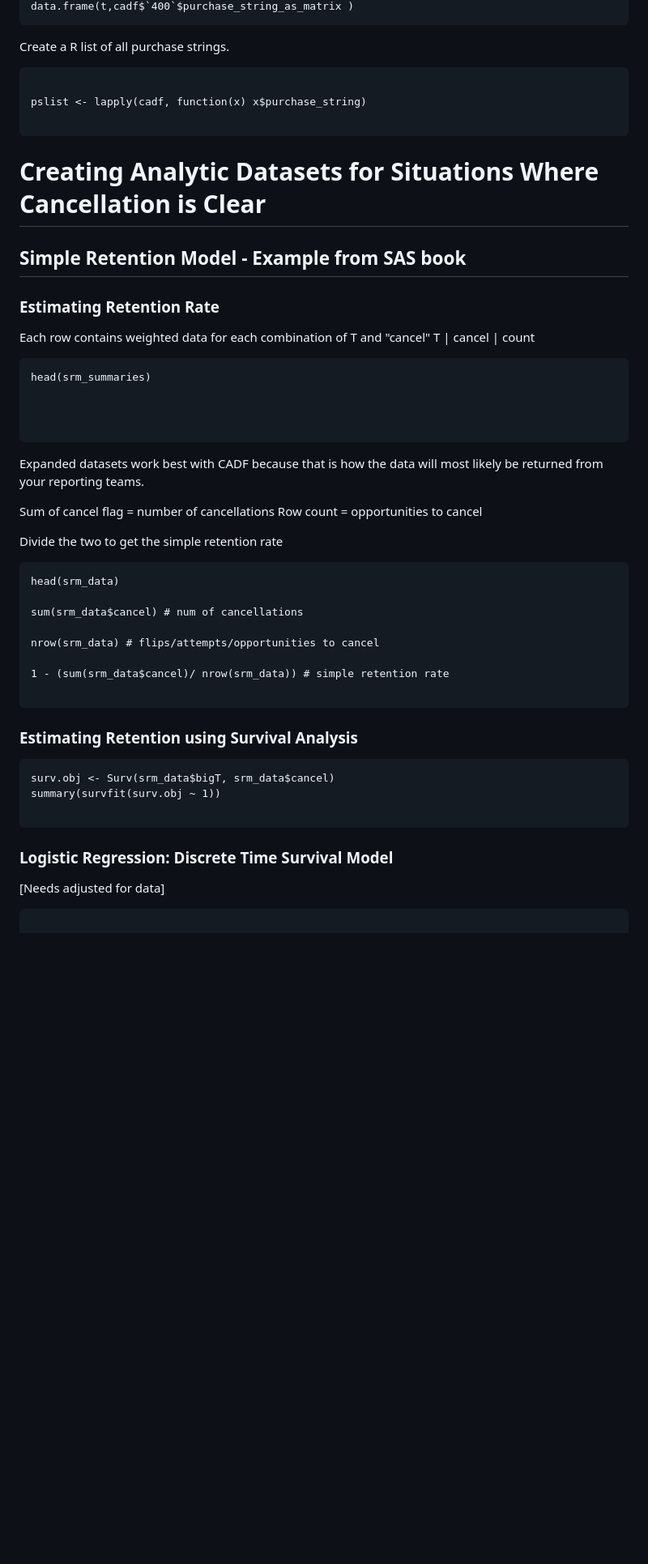
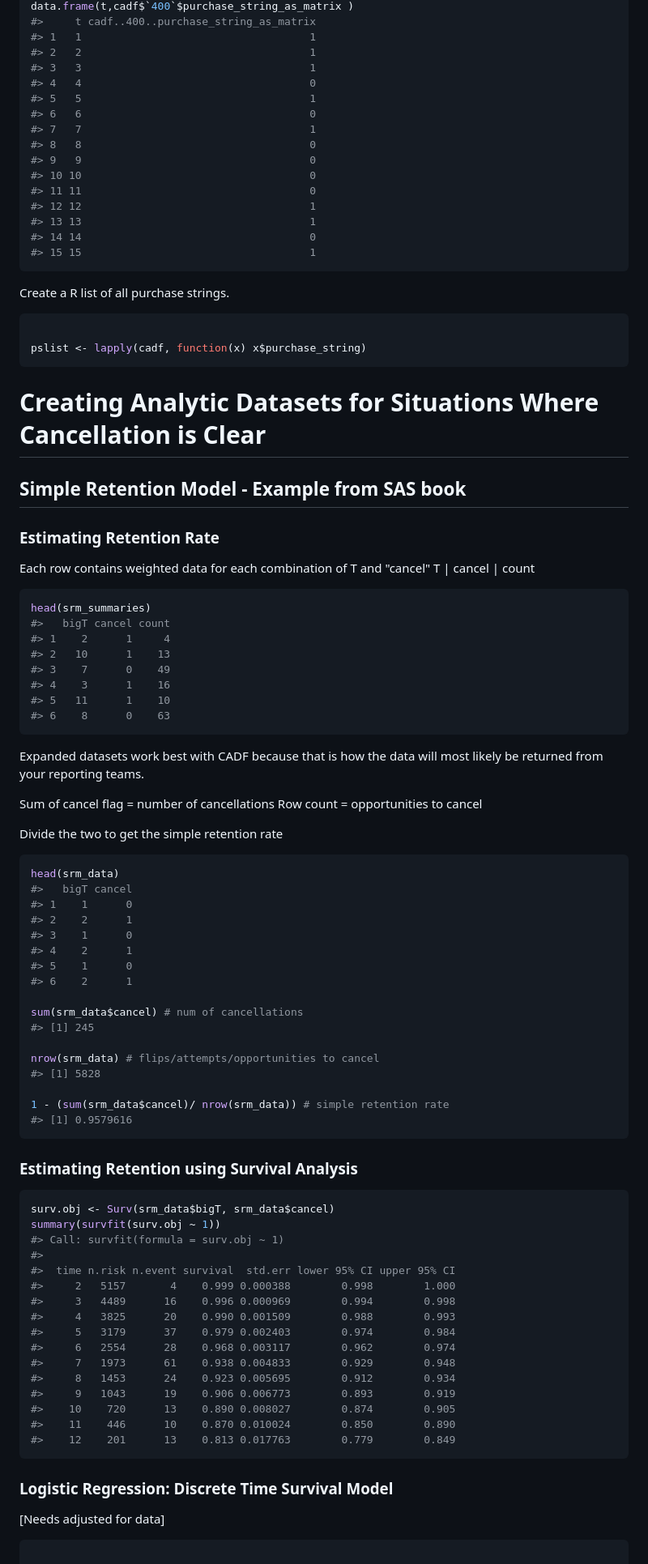
Before and after one commit to stevenludwig10/CADF, a Markdown page: README.md, the part around one of its changes. Shown at 81% size. Drawn GitHub-style; blank space fills up the shorter version.

````diff
--- a/README.md
+++ b/README.md
@@ -147,12 +232,28 @@ cadf$`400`$purchase_string_as_matrix
 data.frame(t,cadf$`400`$purchase_string_as_matrix )
+#>     t cadf..400..purchase_string_as_matrix
+#> 1   1                                    1
+#> 2   2                                    1
+#> 3   3                                    1
+#> 4   4                                    0
+#> 5   5                                    1
+#> 6   6                                    0
+#> 7   7                                    1
+#> 8   8                                    0
+#> 9   9                                    0
+#> 10 10                                    0
+#> 11 11                                    0
+#> 12 12                                    1
+#> 13 13                                    1
+#> 14 14                                    0
+#> 15 15                                    1
 ```
 
 Create a R list of all purchase strings.
 
-```{r}
+
+```r
 
 pslist <- lapply(cadf, function(x) x$purchase_string)
-
 ```
 
 # Creating Analytic Datasets for Situations Where Cancellation is Clear
@@ -164,11 +265,16 @@ pslist <- lapply(cadf, function(x) x$purchase_string)
 Each row contains weighted data for each combination of T and "cancel"
 T | cancel | count
 
-``` {r}
+
+```r
 head(srm_summaries)
-
-
-
+#>   bigT cancel count
+#> 1    2      1     4
+#> 2   10      1    13
+#> 3    7      0    49
+#> 4    3      1    16
+#> 5   11      1    10
+#> 6    8      0    63
 ```
 
 
@@ -179,31 +285,56 @@ Row count = opportunities to cancel
 
 Divide the two to get the simple retention rate
 
-```{r}
+
+```r
 head(srm_data)
+#>   bigT cancel
+#> 1    1      0
+#> 2    2      1
+#> 3    1      0
+#> 4    2      1
+#> 5    1      0
+#> 6    2      1
 
 sum(srm_data$cancel) # num of cancellations
+#> [1] 245
 
 nrow(srm_data) # flips/attempts/opportunities to cancel
+#> [1] 5828
 
 1 - (sum(srm_data$cancel)/ nrow(srm_data)) # simple retention rate
-
+#> [1] 0.9579616
 ```
 
 
 ### Estimating Retention using Survival Analysis
 
 
-``` {r}
+
+```r
 surv.obj <- Surv(srm_data$bigT, srm_data$cancel)
 summary(survfit(surv.obj ~ 1))
-
+#> Call: survfit(formula = surv.obj ~ 1)
+#>
+#>  time n.risk n.event survival  std.err lower 95% CI upper 95% CI
+#>     2   5157       4    0.999 0.000388        0.998        1.000
+#>     3   4489      16    0.996 0.000969        0.994        0.998
+#>     4   3825      20    0.990 0.001509        0.988        0.993
+#>     5   3179      37    0.979 0.002403        0.974        0.984
+#>     6   2554      28    0.968 0.003117        0.962        0.974
+#>     7   1973      61    0.938 0.004833        0.929        0.948
+#>     8   1453      24    0.923 0.005695        0.912        0.934
+#>     9   1043      19    0.906 0.006773        0.893        0.919
+#>    10    720      13    0.890 0.008027        0.874        0.905
+#>    11    446      10    0.870 0.010024        0.850        0.890
+#>    12    201      13    0.813 0.017763        0.779        0.849
 ```
 
 
 ### Logistic Regression: Discrete Time Survival Model
 [Needs adjusted for data]
 
-``` {r}
+
+```r
 
 logistic.srm = glm(cancel ~ 1 , family = binomial, data = srm_data )
````
Also changed, not shown: other parts of README.md (+120 -34 lines).
